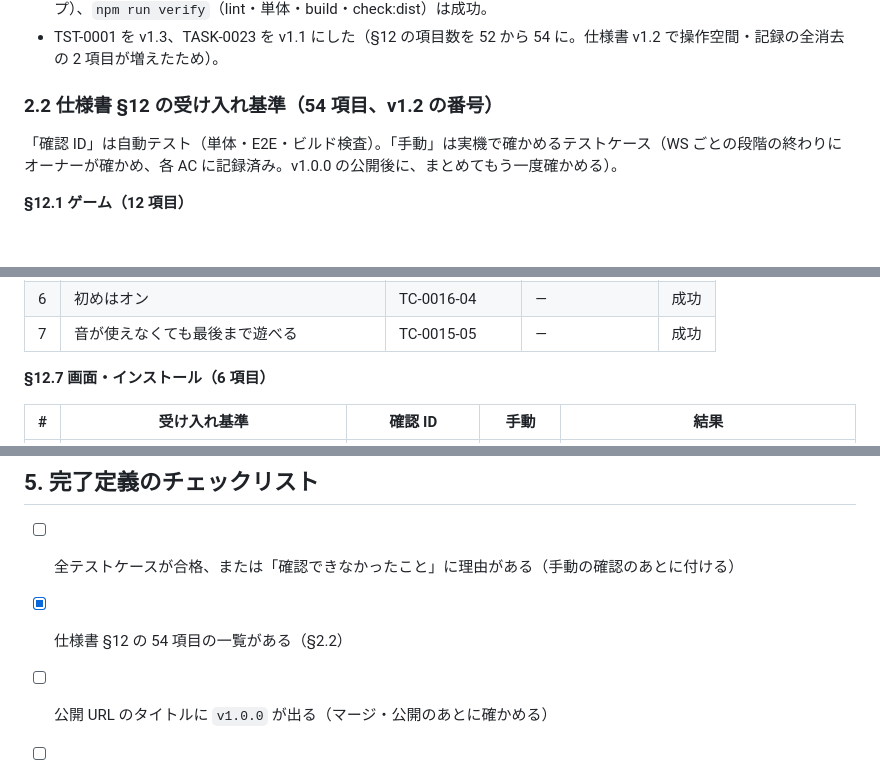
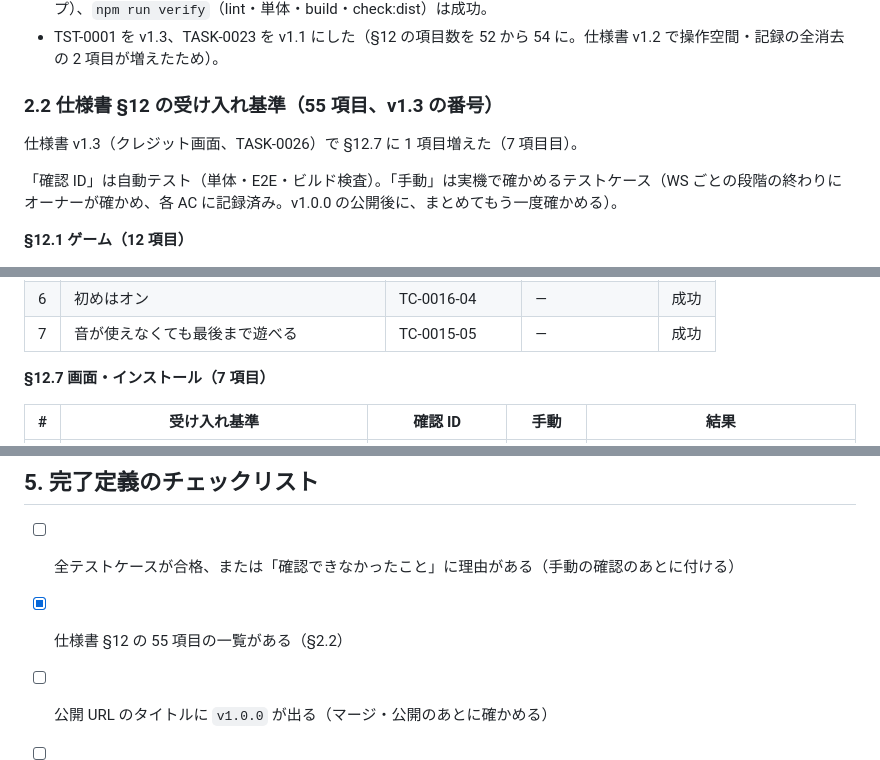
Before and after one commit to tsuku3dayo/mini-blockbreaking-game, a Markdown page: doc/07_attested/MBRK-AC-0023-attested-computation-ja.md, 3 parts joined by grey strips. Rendered like a GitHub page; blank space fills up the shorter version.

Commit message:
Add attested computation draft for TASK-0026 and update AC-0023 list

```diff
--- a/doc/07_attested/MBRK-AC-0023-attested-computation-ja.md
+++ b/doc/07_attested/MBRK-AC-0023-attested-computation-ja.md
@@ -34,7 +34,9 @@ verified: null
 - 単体 101 件・E2E 235 件（pixel7・small の両プロジェクト。TC-0013-08 は small だけで流すので pixel7 は 1 件スキップ）、`npm run verify`（lint・単体・build・check:dist）は成功。
 - TST-0001 を v1.3、TASK-0023 を v1.1 にした（§12 の項目数を 52 から 54 に。仕様書 v1.2 で操作空間・記録の全消去の 2 項目が増えたため）。
 
-### 2.2 仕様書 §12 の受け入れ基準（54 項目、v1.2 の番号）
+### 2.2 仕様書 §12 の受け入れ基準（55 項目、v1.3 の番号）
+
+仕様書 v1.3（クレジット画面、TASK-0026）で §12.7 に 1 項目増えた（7 項目目）。
 
 「確認 ID」は自動テスト（単体・E2E・ビルド検査）。「手動」は実機で確かめるテストケース（WS ごとの段階の終わりにオーナーが確かめ、各 AC に記録済み。v1.0.0 の公開後に、まとめてもう一度確かめる）。
 
@@ -116,7 +118,7 @@ verified: null
 | 6 | 初めはオン | TC-0016-04 | — | 成功 |
 | 7 | 音が使えなくても最後まで遊べる | TC-0015-05 | — | 成功 |
 
-**§12.7 画面・インストール（6 項目）**
+**§12.7 画面・インストール（7 項目）**
 
 | # | 受け入れ基準 | 確認 ID | 手動 | 結果 |
 | --- | --- | --- | --- | --- |
@@ -162,7 +166,7 @@ v1.0.0 を公開したあと、オーナーに次を iPhone とパソコンで
 ## 5. 完了定義のチェックリスト
 
 - [ ] 全テストケースが合格、または「確認できなかったこと」に理由がある（手動の確認のあとに付ける）
-- [x] 仕様書 §12 の 54 項目の一覧がある（§2.2）
+- [x] 仕様書 §12 の 55 項目の一覧がある（§2.2）
 - [ ] 公開 URL のタイトルに `v1.0.0` が出る（マージ・公開のあとに確かめる）
 - [ ] オーナーが全 AC を承認した
 - [x] `npm run verify` と `npm run test:e2e` が手元で通る
```
Also changed, not shown: other parts of doc/07_attested/MBRK-AC-0023-attested-computation-ja.md (+2 -0 lines), doc/07_attested/MBRK-AC-0026-attested-computation-ja.md (added, +70 -0 lines).
